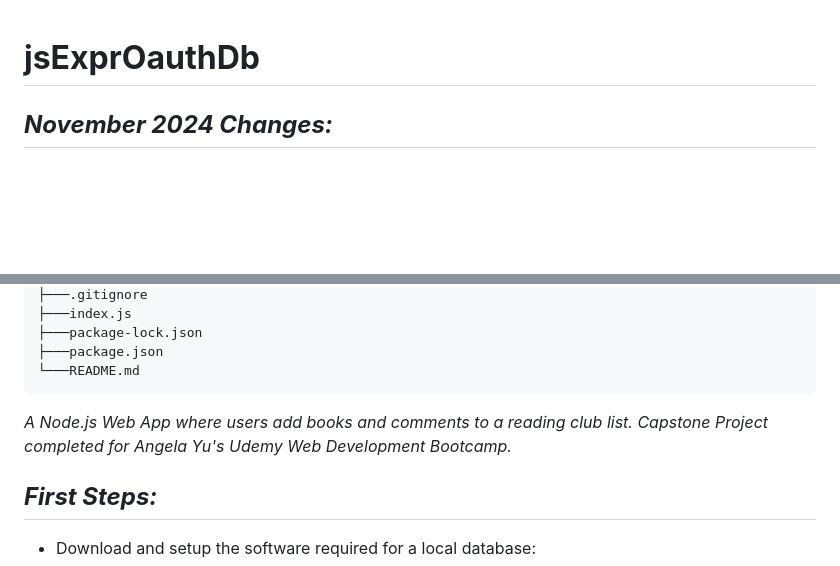
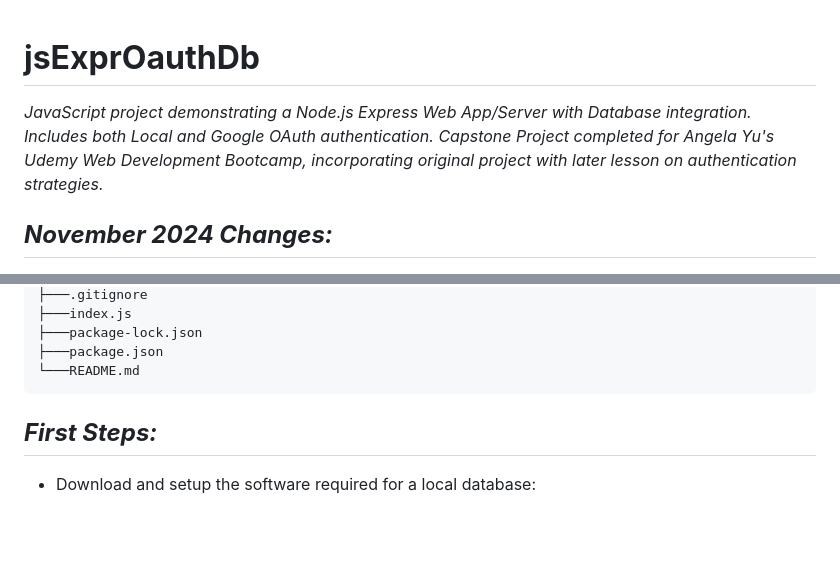
Before and after one commit to andrewblais/jsExprOauthDb, a Markdown page: README.md, 2 parts joined by grey strips. Rendered like a GitHub page; blank space fills up the shorter version.

````diff
--- a/README.md
+++ b/README.md
@@ -1,4 +1,6 @@
 # **jsExprOauthDb**
+
+_JavaScript project demonstrating a Node.js Express Web App/Server with Database integration. Includes both Local and Google OAuth authentication. Capstone Project completed for Angela Yu's Udemy Web Development Bootcamp, incorporating original project with later lesson on authentication strategies._
 
 ## **_November 2024 Changes:_**
 
@@ -46,8 +48,6 @@ jsExpressOauthDb
 ├───package.json
 └───README.md
 ```
-
-_A Node.js Web App where users add books and comments to a reading club list. Capstone Project completed for Angela Yu's Udemy Web Development Bootcamp._
 
 ## **_First Steps:_**
 
````
Also changed, not shown: other parts of README.md (+1 -0 lines).
